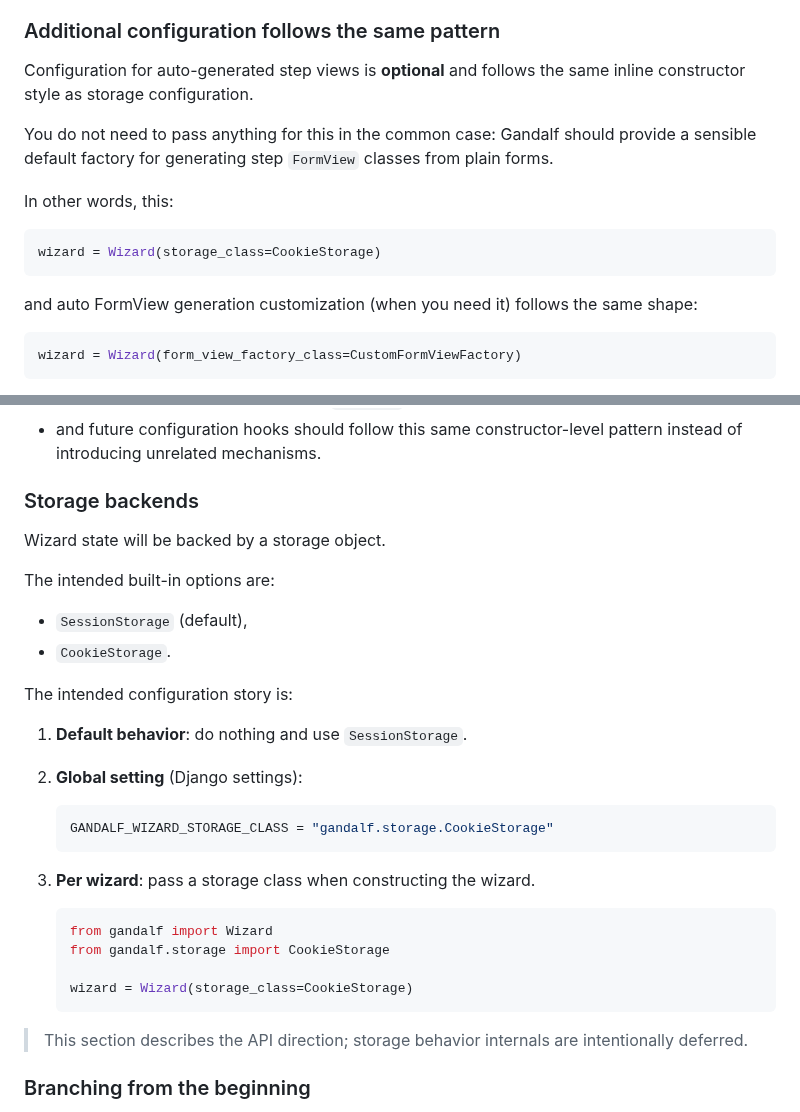
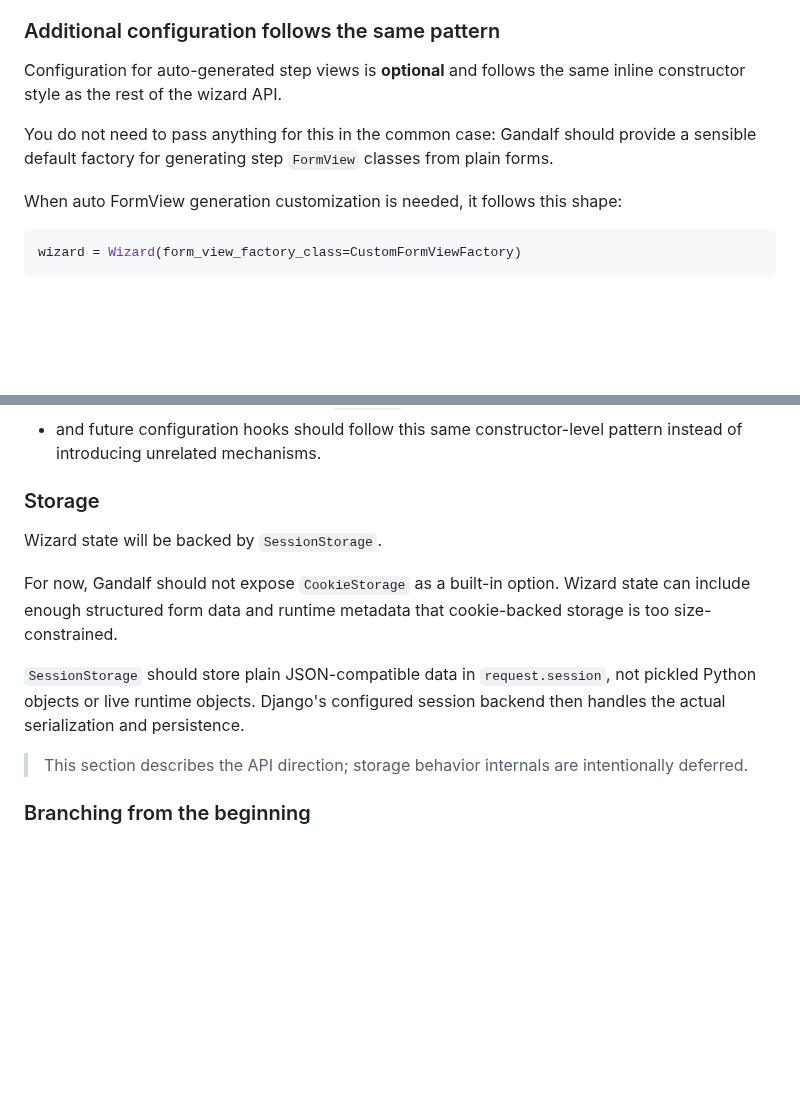
Before and after one commit to kevincarrogan/django-gandalf, a Markdown page: README.md, 2 parts joined by grey strips. Drawn GitHub-style; blank space fills up the shorter version.

Commit message:
Limit wizard storage to sessions

````diff
--- a/README.md
+++ b/README.md
@@ -517,17 +517,11 @@ context.
 
 ### Additional configuration follows the same pattern
 
-Configuration for auto-generated step views is **optional** and follows the same inline constructor style as storage configuration.
+Configuration for auto-generated step views is **optional** and follows the same inline constructor style as the rest of the wizard API.
 
 You do not need to pass anything for this in the common case: Gandalf should provide a sensible default factory for generating step `FormView` classes from plain forms.
 
-In other words, this:
-
-```python
-wizard = Wizard(storage_class=CookieStorage)
-```
-
-and auto FormView generation customization (when you need it) follows the same shape:
+When auto FormView generation customization is needed, it follows this shape:
 
 ```python
 wizard = Wizard(form_view_factory_class=CustomFormViewFactory)
@@ -560,32 +554,17 @@ That keeps the mental model consistent:
 - those touch points control how step `FormView` classes are produced,
 - and future configuration hooks should follow this same constructor-level pattern instead of introducing unrelated mechanisms.
 
-### Storage backends
+### Storage
 
-Wizard state will be backed by a storage object.
+Wizard state will be backed by `SessionStorage`.
 
-The intended built-in options are:
+For now, Gandalf should not expose `CookieStorage` as a built-in option. Wizard
+state can include enough structured form data and runtime metadata that
+cookie-backed storage is too size-constrained.
 
-- `SessionStorage` (default),
-- `CookieStorage`.
-
-The intended configuration story is:
-
-1. **Default behavior**: do nothing and use `SessionStorage`.
-2. **Global setting** (Django settings):
-
-   ```python
-   GANDALF_WIZARD_STORAGE_CLASS = "gandalf.storage.CookieStorage"
-   ```
-
-3. **Per wizard**: pass a storage class when constructing the wizard.
-
-   ```python
-   from gandalf import Wizard
-   from gandalf.storage import CookieStorage
-
-   wizard = Wizard(storage_class=CookieStorage)
-   ```
+`SessionStorage` should store plain JSON-compatible data in `request.session`,
+not pickled Python objects or live runtime objects. Django's configured session
+backend then handles the actual serialization and persistence.
 
 > This section describes the API direction; storage behavior internals are intentionally deferred.
 
````
Also changed, not shown: IMPLEMENTATION_IDEAS.md (+11 -4 lines).
